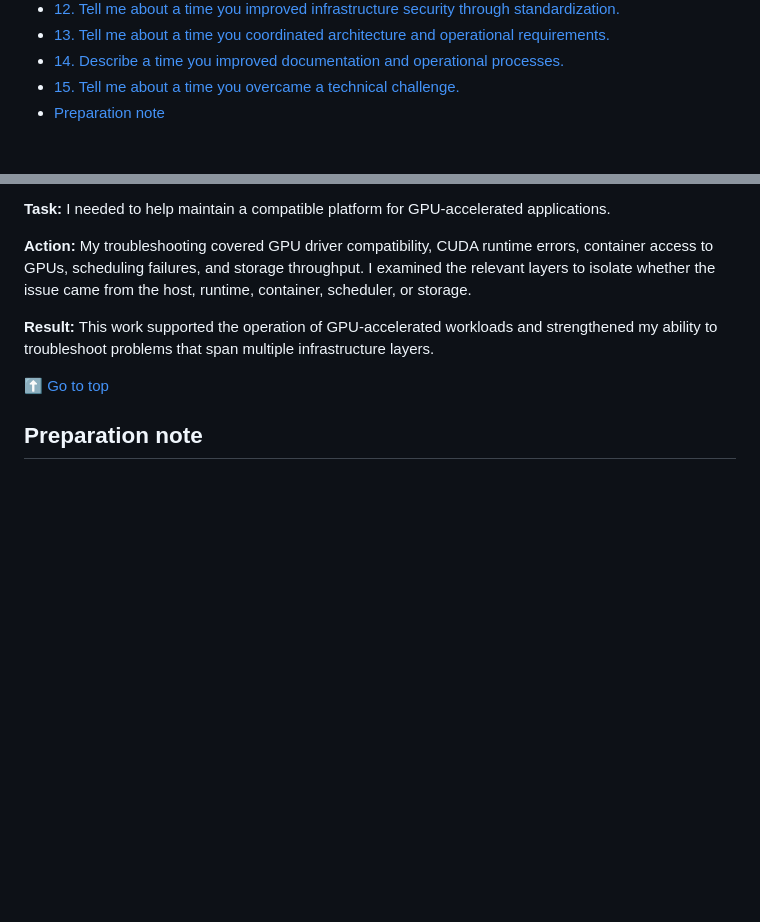
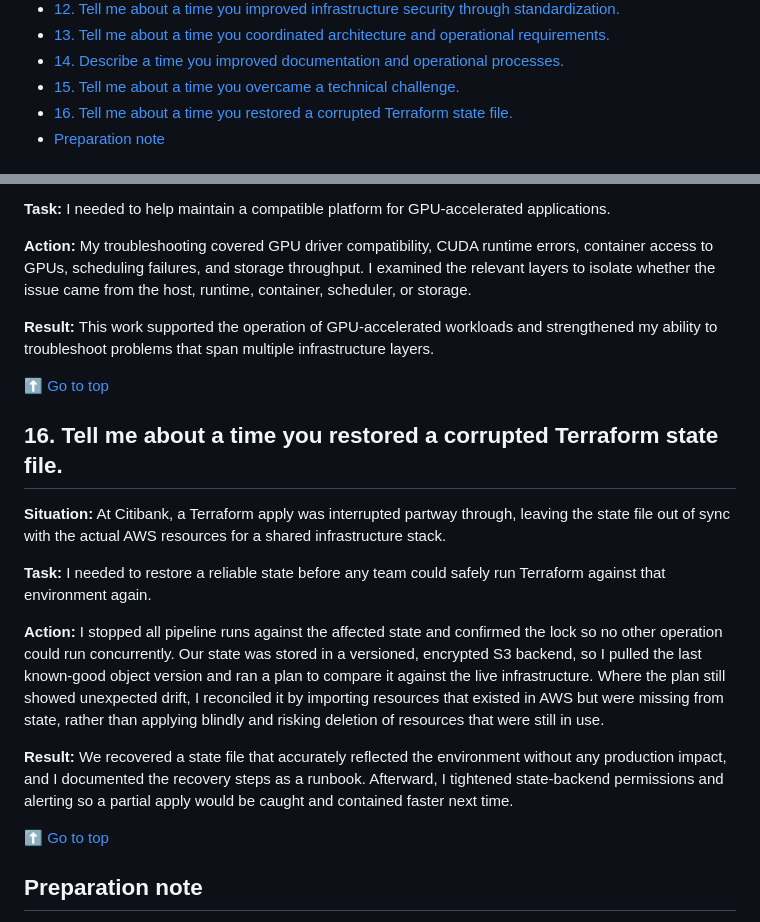
Before and after one commit to Olalekog/learning, a Markdown page: Interviews/Emerson/Emerson_STAR_Interview_Questions_and_Answers.md, 2 parts joined by grey strips. Rendered like a GitHub page; blank space fills up the shorter version.

Commit message:
Add corrupted Terraform state recovery STAR answer to Emerson guide
Co-Authored-By: Claude Sonnet 5 <noreply@anthropic.com>

```diff
--- a/Interviews/Emerson/Emerson_STAR_Interview_Questions_and_Answers.md
+++ b/Interviews/Emerson/Emerson_STAR_Interview_Questions_and_Answers.md
@@ -26,6 +26,7 @@ STAR means **Situation, Task, Action, Result**.
 - [13. Tell me about a time you coordinated architecture and operational requirements.](#13-tell-me-about-a-time-you-coordinated-architecture-and-operational-requirements)
 - [14. Describe a time you improved documentation and operational processes.](#14-describe-a-time-you-improved-documentation-and-operational-processes)
 - [15. Tell me about a time you overcame a technical challenge.](#15-tell-me-about-a-time-you-overcame-a-technical-challenge)
+- [16. Tell me about a time you restored a corrupted Terraform state file.](#16-tell-me-about-a-time-you-restored-a-corrupted-terraform-state-file)
 - [Preparation note](#preparation-note)
 
 ## 1. Tell me about a time you automated a manual infrastructure process.
@@ -208,6 +209,18 @@ STAR means **Situation, Task, Action, Result**.
 
 [⬆ Go to top](#top)
 
+## 16. Tell me about a time you restored a corrupted Terraform state file.
+
+**Situation:** At Citibank, a Terraform apply was interrupted partway through, leaving the state file out of sync with the actual AWS resources for a shared infrastructure stack.
+
+**Task:** I needed to restore a reliable state before any team could safely run Terraform against that environment again.
+
+**Action:** I stopped all pipeline runs against the affected state and confirmed the lock so no other operation could run concurrently. Our state was stored in a versioned, encrypted S3 backend, so I pulled the last known-good object version and ran a plan to compare it against the live infrastructure. Where the plan still showed unexpected drift, I reconciled it by importing resources that existed in AWS but were missing from state, rather than applying blindly and risking deletion of resources that were still in use.
+
+**Result:** We recovered a state file that accurately reflected the environment without any production impact, and I documented the recovery steps as a runbook. Afterward, I tightened state-backend permissions and alerting so a partial apply would be caught and contained faster next time.
+
+[⬆ Go to top](#top)
+
 ## Preparation note
 
 For questions about a specific outage, failed upgrade, conflict, or missed deadline, use an actual event you can explain under follow-up questioning. Your resume establishes the technical responsibilities, but it does not provide enough detail to claim a particular incident or disagreement.
```
